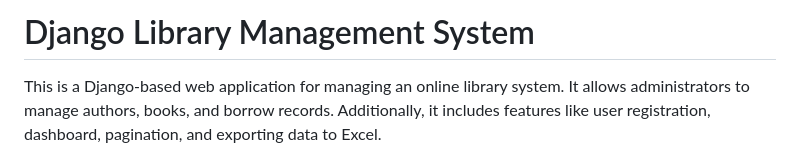
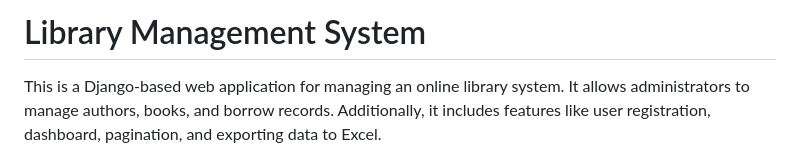
Before and after one commit to shreyash0019/LibraryManagement, a Markdown page: README.md, the part around the change. Rendered like a GitHub page.

```diff
--- a/README.md
+++ b/README.md
@@ -1,4 +1,4 @@
-# Django Library Management System
+# Library Management System
 
 This is a Django-based web application for managing an online library system. It allows administrators to manage authors, books, and borrow records. Additionally, it includes features like user registration, dashboard, pagination, and exporting data to Excel.
 
```
